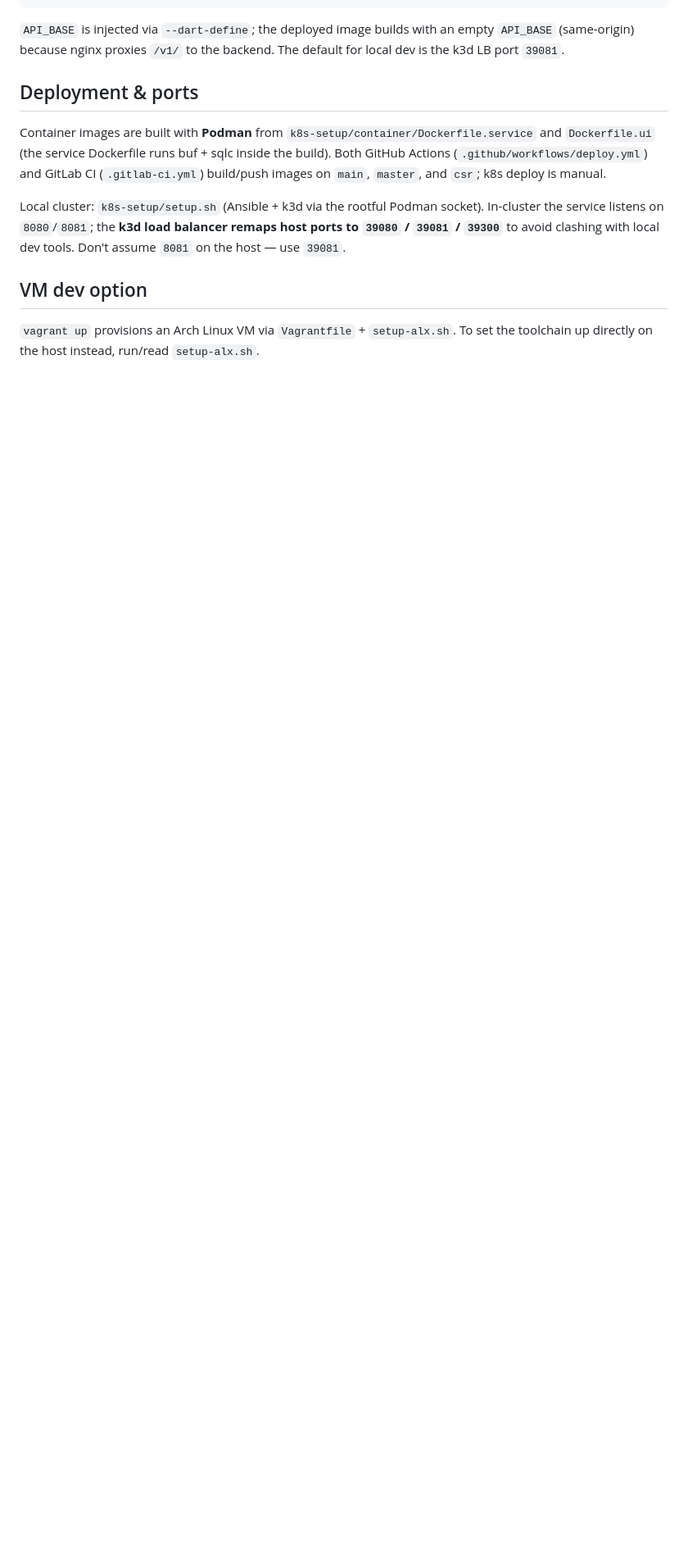
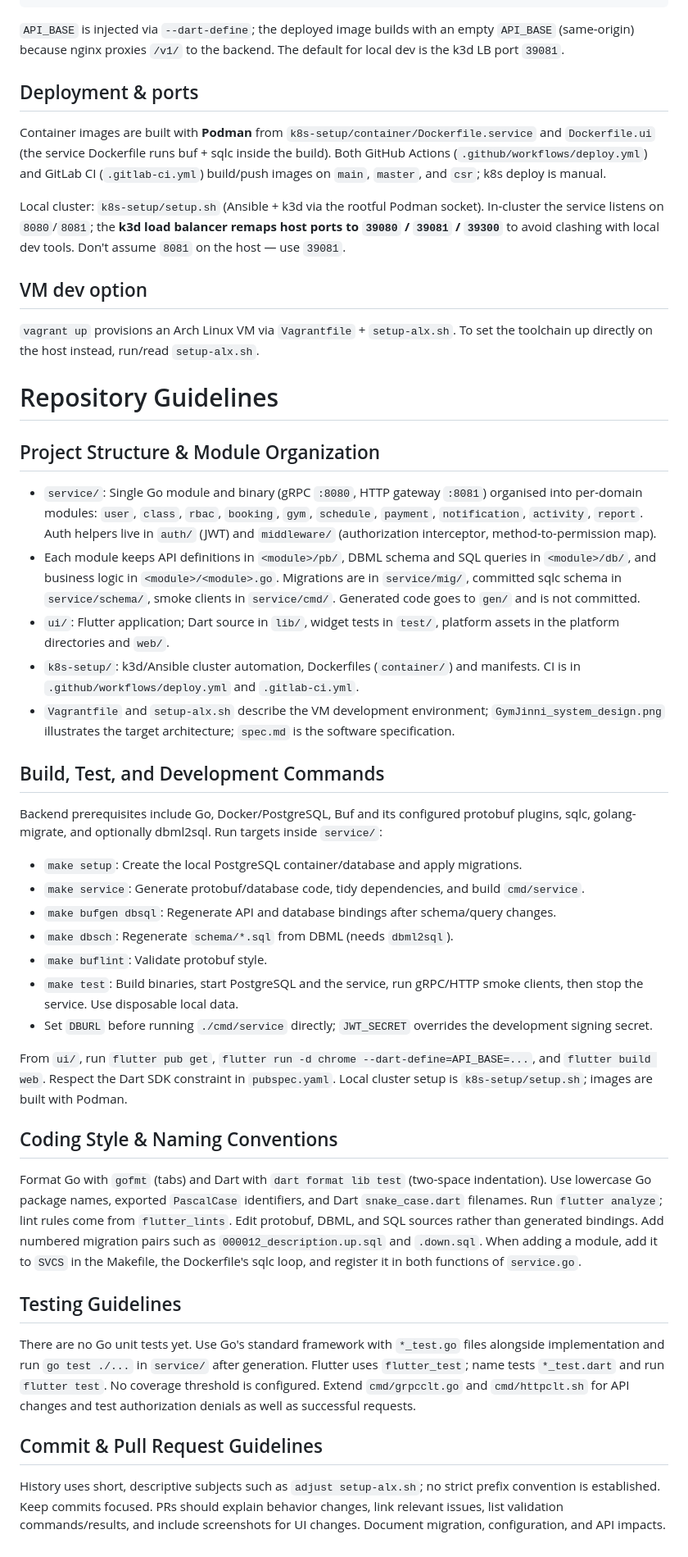
Before and after one commit to ghfli/gym-jinni, a Markdown page: CLAUDE.md, the part around one of its changes. Shown at 82% size. Rendered like a GitHub page; blank space fills up the shorter version.

Commit message:
update CLAUDE.md testing docs and import repository guidelines

```diff
--- a/CLAUDE.md
+++ b/CLAUDE.md
@@ -95,3 +103,40 @@ Local cluster: `k8s-setup/setup.sh` (Ansible + k3d via the rootful Podman socket
 ## VM dev option
 
 `vagrant up` provisions an Arch Linux VM via `Vagrantfile` + `setup-alx.sh`. To set the toolchain up directly on the host instead, run/read `setup-alx.sh`.
+
+<!-- imported-from: codex:project:instructions -->
+# Repository Guidelines
+
+## Project Structure & Module Organization
+
+- `service/`: Single Go module and binary (gRPC `:8080`, HTTP gateway `:8081`) organised into per-domain modules: `user`, `class`, `rbac`, `booking`, `gym`, `schedule`, `payment`, `notification`, `activity`, `report`. Auth helpers live in `auth/` (JWT) and `middleware/` (authorization interceptor, method-to-permission map).
+- Each module keeps API definitions in `<module>/pb/`, DBML schema and SQL queries in `<module>/db/`, and business logic in `<module>/<module>.go`. Migrations are in `service/mig/`, committed sqlc schema in `service/schema/`, smoke clients in `service/cmd/`. Generated code goes to `gen/` and is not committed.
+- `ui/`: Flutter application; Dart source in `lib/`, widget tests in `test/`, platform assets in the platform directories and `web/`.
+- `k8s-setup/`: k3d/Ansible cluster automation, Dockerfiles (`container/`) and manifests. CI is in `.github/workflows/deploy.yml` and `.gitlab-ci.yml`.
+- `Vagrantfile` and `setup-alx.sh` describe the VM development environment; `GymJinni_system_design.png` illustrates the target architecture; `spec.md` is the software specification.
+
+## Build, Test, and Development Commands
+
+Backend prerequisites include Go, Docker/PostgreSQL, Buf and its configured protobuf plugins, sqlc, golang-migrate, and optionally dbml2sql. Run targets inside `service/`:
+
+- `make setup`: Create the local PostgreSQL container/database and apply migrations.
+- `make service`: Generate protobuf/database code, tidy dependencies, and build `cmd/service`.
+- `make bufgen dbsql`: Regenerate API and database bindings after schema/query changes.
+- `make dbsch`: Regenerate `schema/*.sql` from DBML (needs `dbml2sql`).
+- `make buflint`: Validate protobuf style.
+- `make test`: Build binaries, start PostgreSQL and the service, run gRPC/HTTP smoke clients, then stop the service. Use disposable local data.
+- Set `DBURL` before running `./cmd/service` directly; `JWT_SECRET` overrides the development signing secret.
+
+From `ui/`, run `flutter pub get`, `flutter run -d chrome --dart-define=API_BASE=...`, and `flutter build web`. Respect the Dart SDK constraint in `pubspec.yaml`. Local cluster setup is `k8s-setup/setup.sh`; images are built with Podman.
+
+## Coding Style & Naming Conventions
+
+Format Go with `gofmt` (tabs) and Dart with `dart format lib test` (two-space indentation). Use lowercase Go package names, exported `PascalCase` identifiers, and Dart `snake_case.dart` filenames. Run `flutter analyze`; lint rules come from `flutter_lints`. Edit protobuf, DBML, and SQL sources rather than generated bindings. Add numbered migration pairs such as `000012_description.up.sql` and `.down.sql`. When adding a module, add it to `SVCS` in the Makefile, the Dockerfile's sqlc loop, and register it in both functions of `service.go`.
+
+## Testing Guidelines
+
+There are no Go unit tests yet. Use Go's standard framework with `*_test.go` files alongside implementation and run `go test ./...` in `service/` after generation. Flutter uses `flutter_test`; name tests `*_test.dart` and run `flutter test`. No coverage threshold is configured. Extend `cmd/grpcclt.go` and `cmd/httpclt.sh` for API changes and test authorization denials as well as successful requests.
+
+## Commit & Pull Request Guidelines
+
+History uses short, descriptive subjects such as `adjust setup-alx.sh`; no strict prefix convention is established. Keep commits focused. PRs should explain behavior changes, link relevant issues, list validation commands/results, and include screenshots for UI changes. Document migration, configuration, and API impacts.
```
Also changed, not shown: other parts of CLAUDE.md (+11 -3 lines).
